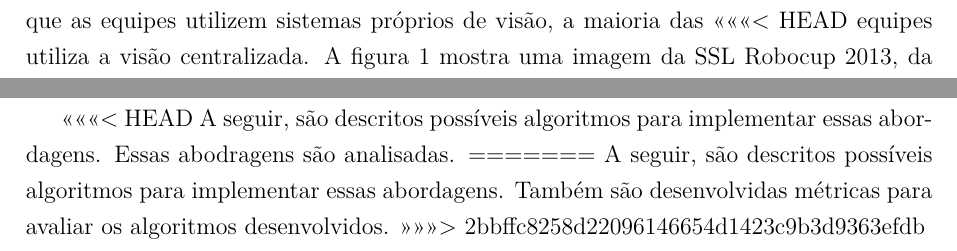
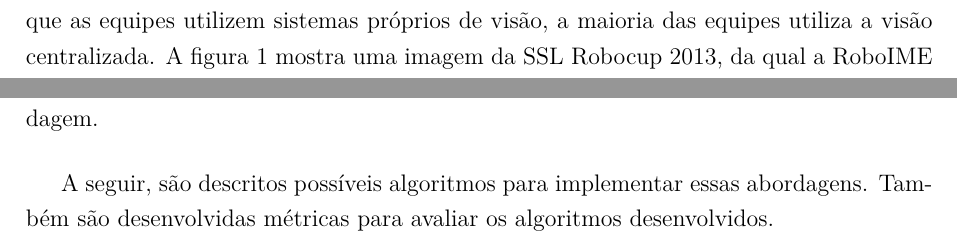
Before and after one commit to legacy-roboime/ip-jan-bramigk, a LaTeX thesis (relatorio/relatorio.tex, which reads relatorio/partes/introducao.tex): two parts of pages 13 and 15 of 48 before the commit and two parts of pages 13 and 14 of 48 after it, joined at a grey line, cut so that both start at the same text. Compiled offline with pdfLaTeX.

Commit message:
Fixed merge.

```diff
--- a/relatorio/partes/introducao.tex
+++ b/relatorio/partes/introducao.tex
@@ -64,9 +64,5 @@ dos robôs geralmente é externo e recebe os dados de um conjunto de duas câmer
 localizadas acima do campo. Esse sistema de controle processa os dados, determina qual comando deve ser executado por
 cada robô e envia este comando através de ondas de rádio aos robôs. Embora seja
 permitido que as equipes utilizem sistemas próprios de visão, a maioria das
-<<<<<<< HEAD
 equipes utiliza a visão centralizada. A figura~\ref{fig:robocup2013} mostra uma
-imagem da SSL Robocup 2013, da qual o a ROBOIME (Equipe de Futebol de Robôs do
-=======
-equipes utiliza a visão centralizada. A figura~\ref{robocup2013} mostra uma
 imagem da SSL Robocup 2013, da qual a RoboIME (Equipe de Futebol de Robôs do
@@ -150,13 +145,8 @@ Ao final de cada seção, é apresentado uma metodologia a ser aplicada
 na resolução do problema. Uma análise das características de cada abordagem
 é feita ao final da descrição de cada abordagem.
 
-<<<<<<< HEAD
-A seguir, são descritos possíveis algoritmos para implementar essas abordagens.
-Essas abodragens são analisadas.
-=======
 A seguir, são descritos possíveis algoritmos para implementar essas abordagens. Também são
 desenvolvidas métricas para avaliar os algoritmos desenvolvidos.
->>>>>>> 2bbffc8258d22096146654d1423c9b3d9363efdb
 
 % NOTE: não é bem verdade isso:
 %Para validar os estudos desenvolvidos, o projeto de um software
```
Also changed, not shown: relatorio/partes/introducao.tex (1 more changed lines).
